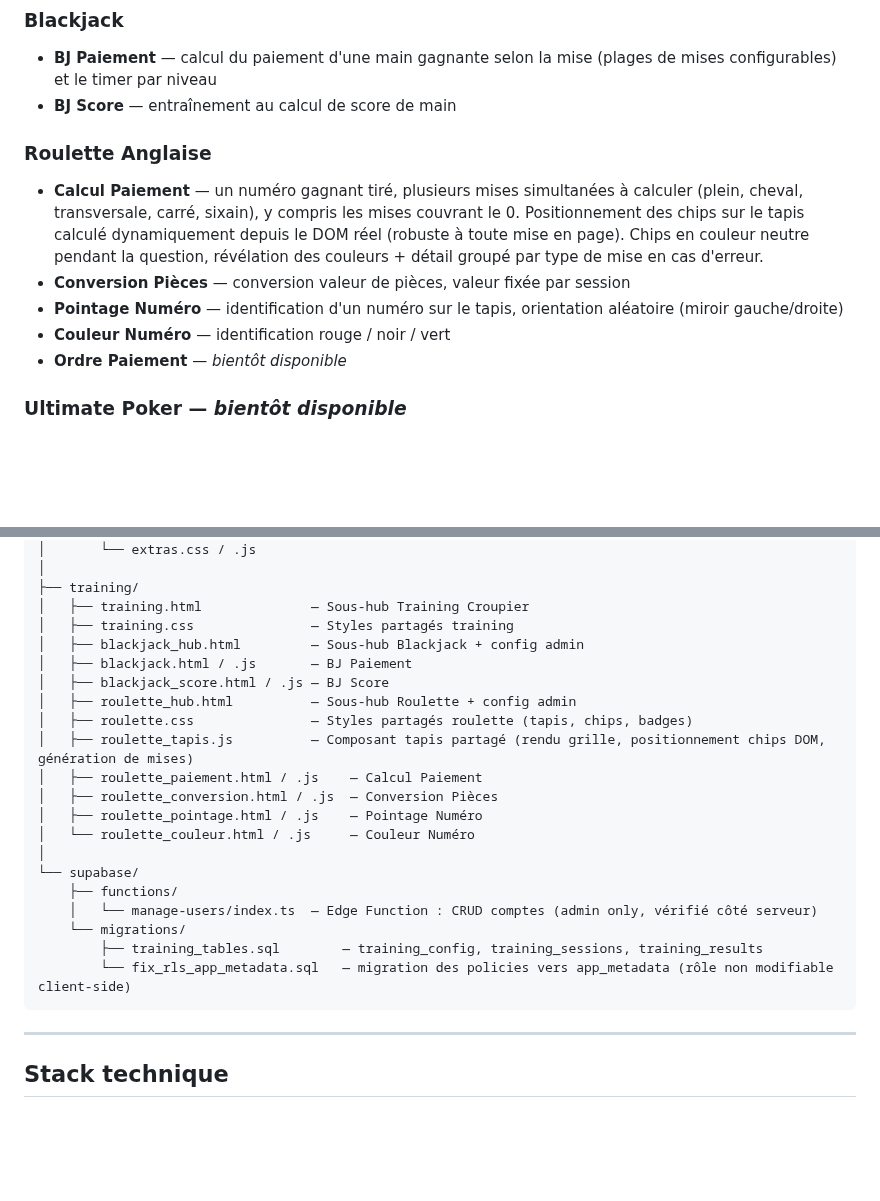
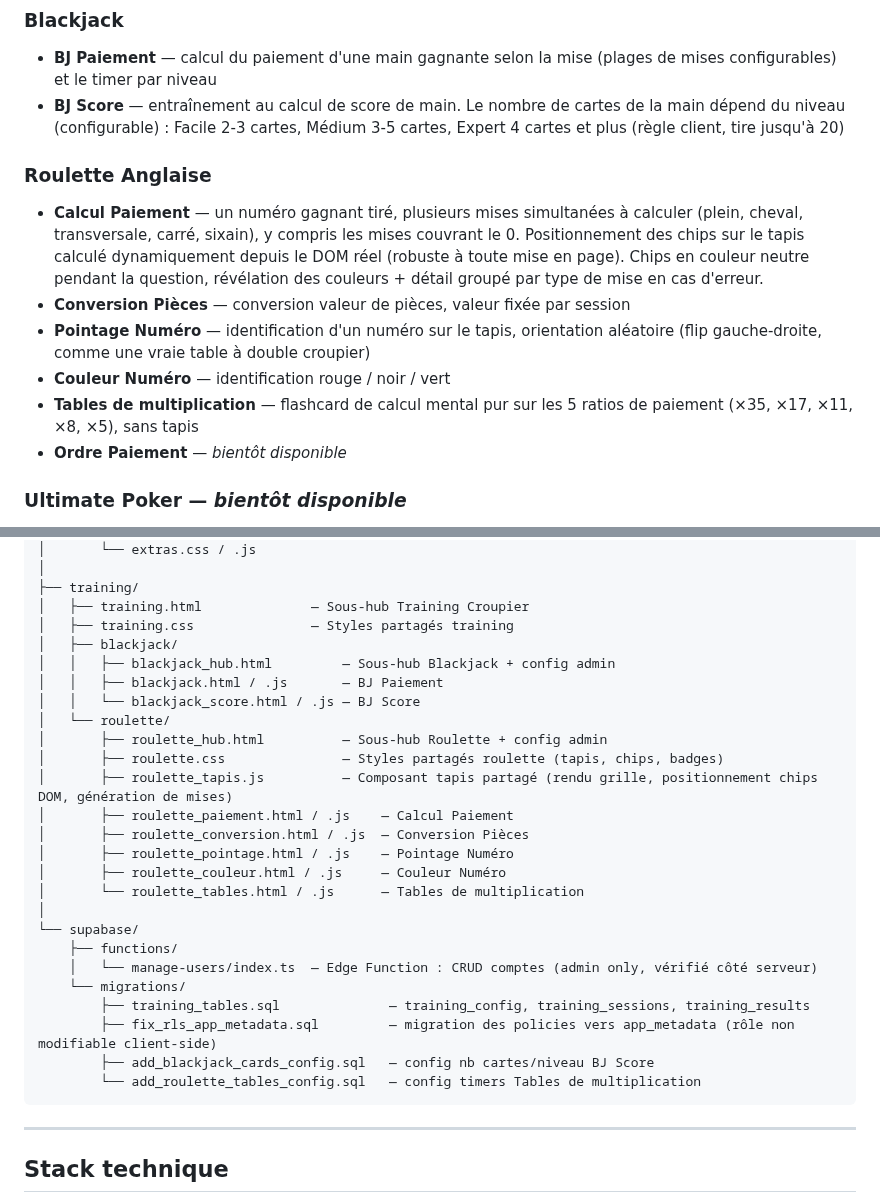
Before and after one commit to Fideliuss/gestion-tournois, a Markdown page: README.md, 2 parts joined by grey strips. GitHub-like rendering; blank space fills up the shorter version.

````diff
--- a/README.md
+++ b/README.md
@@ -66,13 +66,14 @@ Modules d'entraînement pour les croupiers, avec sessions chronométrées, score
 
 ### Blackjack
 - **BJ Paiement** — calcul du paiement d'une main gagnante selon la mise (plages de mises configurables) et le timer par niveau
-- **BJ Score** — entraînement au calcul de score de main
+- **BJ Score** — entraînement au calcul de score de main. Le nombre de cartes de la main dépend du niveau (configurable) : Facile 2-3 cartes, Médium 3-5 cartes, Expert 4 cartes et plus (règle client, tire jusqu'à 20)
 
 ### Roulette Anglaise
 - **Calcul Paiement** — un numéro gagnant tiré, plusieurs mises simultanées à calculer (plein, cheval, transversale, carré, sixain), y compris les mises couvrant le 0. Positionnement des chips sur le tapis calculé dynamiquement depuis le DOM réel (robuste à toute mise en page). Chips en couleur neutre pendant la question, révélation des couleurs + détail groupé par type de mise en cas d'erreur.
 - **Conversion Pièces** — conversion valeur de pièces, valeur fixée par session
-- **Pointage Numéro** — identification d'un numéro sur le tapis, orientation aléatoire (miroir gauche/droite)
+- **Pointage Numéro** — identification d'un numéro sur le tapis, orientation aléatoire (flip gauche-droite, comme une vraie table à double croupier)
 - **Couleur Numéro** — identification rouge / noir / vert
+- **Tables de multiplication** — flashcard de calcul mental pur sur les 5 ratios de paiement (×35, ×17, ×11, ×8, ×5), sans tapis
 - **Ordre Paiement** — *bientôt disponible*
 
 ### Ultimate Poker — *bientôt disponible*
@@ -161,23 +162,28 @@ Toutes les données (tournois, leaderboard, extras, comptes, rôles, training) s
 ├── training/
 │   ├── training.html              — Sous-hub Training Croupier
 │   ├── training.css               — Styles partagés training
-│   ├── blackjack_hub.html         — Sous-hub Blackjack + config admin
-│   ├── blackjack.html / .js       — BJ Paiement
-│   ├── blackjack_score.html / .js — BJ Score
-│   ├── roulette_hub.html          — Sous-hub Roulette + config admin
-│   ├── roulette.css               — Styles partagés roulette (tapis, chips, badges)
-│   ├── roulette_tapis.js          — Composant tapis partagé (rendu grille, positionnement chips DOM, génération de mises)
-│   ├── roulette_paiement.html / .js    — Calcul Paiement
-│   ├── roulette_conversion.html / .js  — Conversion Pièces
-│   ├── roulette_pointage.html / .js    — Pointage Numéro
-│   └── roulette_couleur.html / .js     — Couleur Numéro
+│   ├── blackjack/
+│   │   ├── blackjack_hub.html         — Sous-hub Blackjack + config admin
+│   │   ├── blackjack.html / .js       — BJ Paiement
+│   │   └── blackjack_score.html / .js — BJ Score
+│   └── roulette/
+│       ├── roulette_hub.html          — Sous-hub Roulette + config admin
+│       ├── roulette.css               — Styles partagés roulette (tapis, chips, badges)
+│       ├── roulette_tapis.js          — Composant tapis partagé (rendu grille, positionnement chips DOM, génération de mises)
+│       ├── roulette_paiement.html / .js    — Calcul Paiement
+│       ├── roulette_conversion.html / .js  — Conversion Pièces
+│       ├── roulette_pointage.html / .js    — Pointage Numéro
+│       ├── roulette_couleur.html / .js     — Couleur Numéro
+│       └── roulette_tables.html / .js      — Tables de multiplication
 │
 └── supabase/
     ├── functions/
     │   └── manage-users/index.ts  — Edge Function : CRUD comptes (admin only, vérifié côté serveur)
     └── migrations/
-        ├── training_tables.sql        — training_config, training_sessions, training_results
-        └── fix_rls_app_metadata.sql   — migration des policies vers app_metadata (rôle non modifiable client-side)
+        ├── training_tables.sql              — training_config, training_sessions, training_results
+        ├── fix_rls_app_metadata.sql         — migration des policies vers app_metadata (rôle non modifiable client-side)
+        ├── add_blackjack_cards_config.sql   — config nb cartes/niveau BJ Score
+        └── add_roulette_tables_config.sql   — config timers Tables de multiplication
 ```
 
 ---
````
Also changed, not shown: CONTEXT.md (+35 -15 lines).
